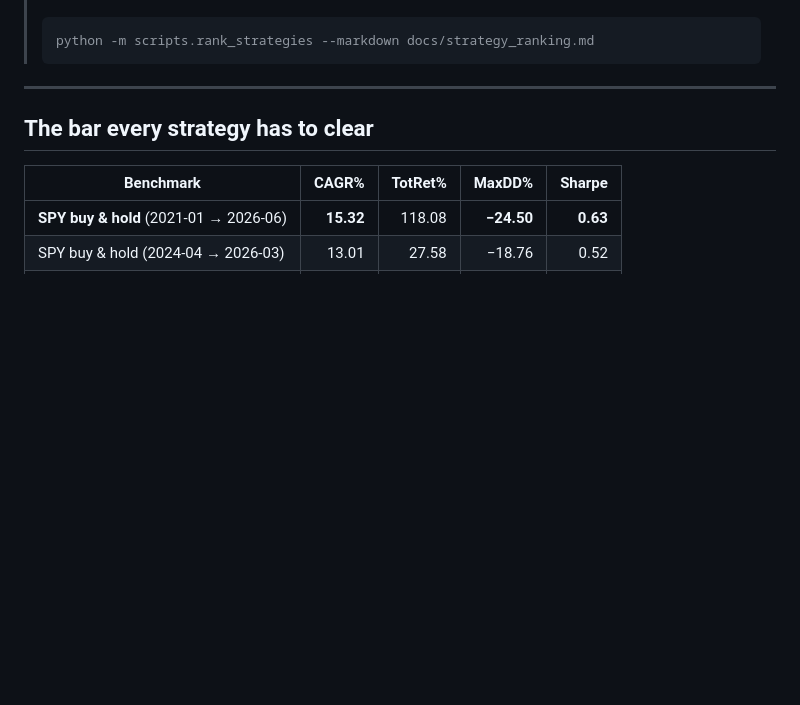
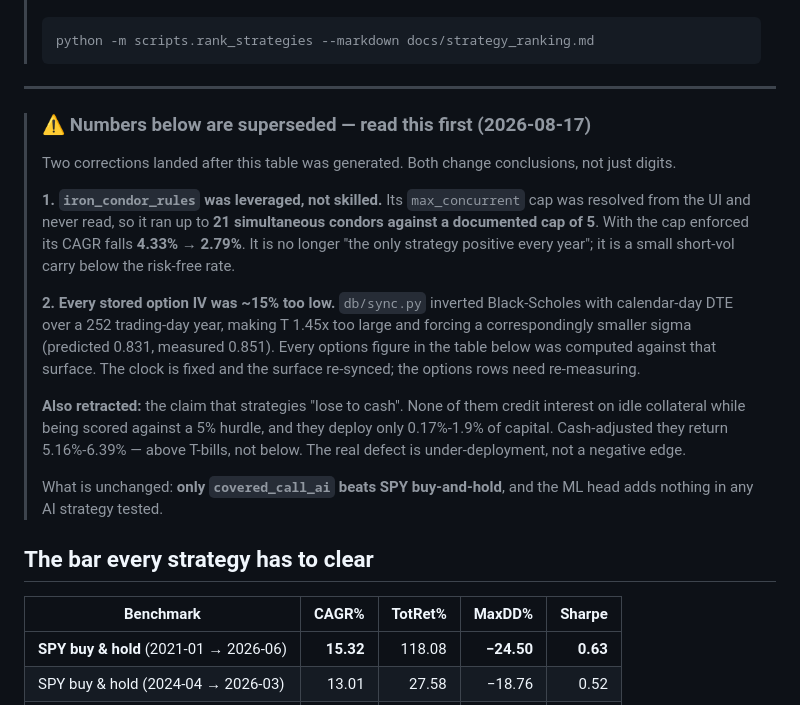
Before and after one commit to miah-al/alan-strats, a Markdown page: docs/strategy_scope.md, the part around the change. Drawn GitHub-style; blank space fills up the shorter version.

````diff
--- a/docs/strategy_scope.md
+++ b/docs/strategy_scope.md
@@ -15,6 +15,33 @@ actually earned on real data, and whether it is worth deploying.
 > ```
 
 ---
+
+> ### ⚠️ Numbers below are superseded — read this first (2026-08-17)
+>
+> Two corrections landed after this table was generated. Both change conclusions,
+> not just digits.
+>
+> **1. `iron_condor_rules` was leveraged, not skilled.** Its `max_concurrent`
+> cap was resolved from the UI and never read, so it ran up to **21 simultaneous
+> condors against a documented cap of 5**. With the cap enforced its CAGR falls
+> **4.33% → 2.79%**. It is no longer "the only strategy positive every year"; it
+> is a small short-vol carry below the risk-free rate.
+>
+> **2. Every stored option IV was ~15% too low.** `db/sync.py` inverted
+> Black-Scholes with calendar-day DTE over a 252 trading-day year, making T
+> 1.45x too large and forcing a correspondingly smaller sigma
+> (predicted 0.831, measured 0.851). Every options figure in the table below was
+> computed against that surface. The clock is fixed and the surface re-synced;
+> the options rows need re-measuring.
+>
+> **Also retracted:** the claim that strategies "lose to cash". None of them
+> credit interest on idle collateral while being scored against a 5% hurdle, and
+> they deploy only 0.17%-1.9% of capital. Cash-adjusted they return 5.16%-6.39%
+> — above T-bills, not below. The real defect is under-deployment, not a
+> negative edge.
+>
+> What is unchanged: **only `covered_call_ai` beats SPY buy-and-hold**, and the
+> ML head adds nothing in any AI strategy tested.
 
 ## The bar every strategy has to clear
 
````
Also changed, not shown: docs/reviews/2026-08-01_strategy_edge_review.md (+31 -10 lines).
